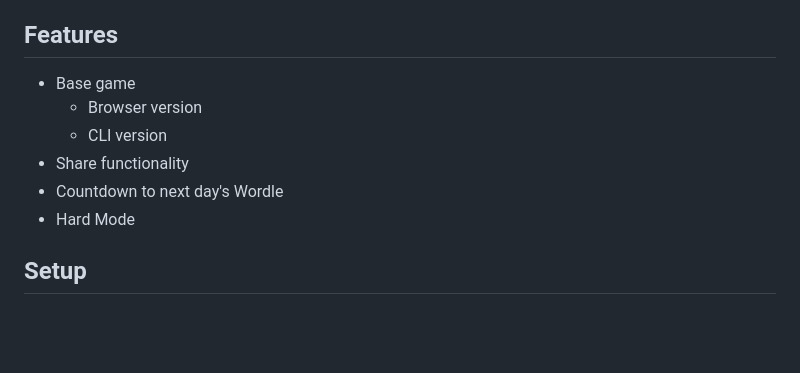
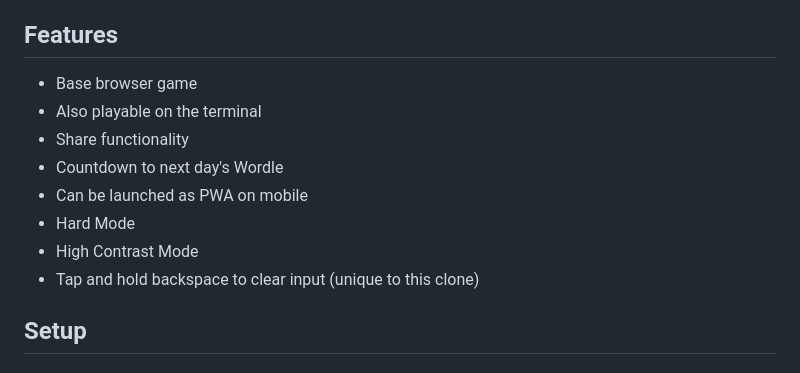
Before and after one commit to Coteh/wordle-clone, a Markdown page: README.md, the part around the change. Rendered like a GitHub page; blank space fills up the shorter version.

Commit message:
Update features list on README.md

```diff
--- a/README.md
+++ b/README.md
@@ -14,12 +14,14 @@ Can be played on either the browser or the command line.
 
 ## Features
 
-- Base game
-    - Browser version
-    - CLI version
+- Base browser game
+- Also playable on the terminal
 - Share functionality
 - Countdown to next day's Wordle
+- Can be launched as PWA on mobile
 - Hard Mode
+- High Contrast Mode
+- Tap and hold backspace to clear input (unique to this clone)
 
 ## Setup
 
```
